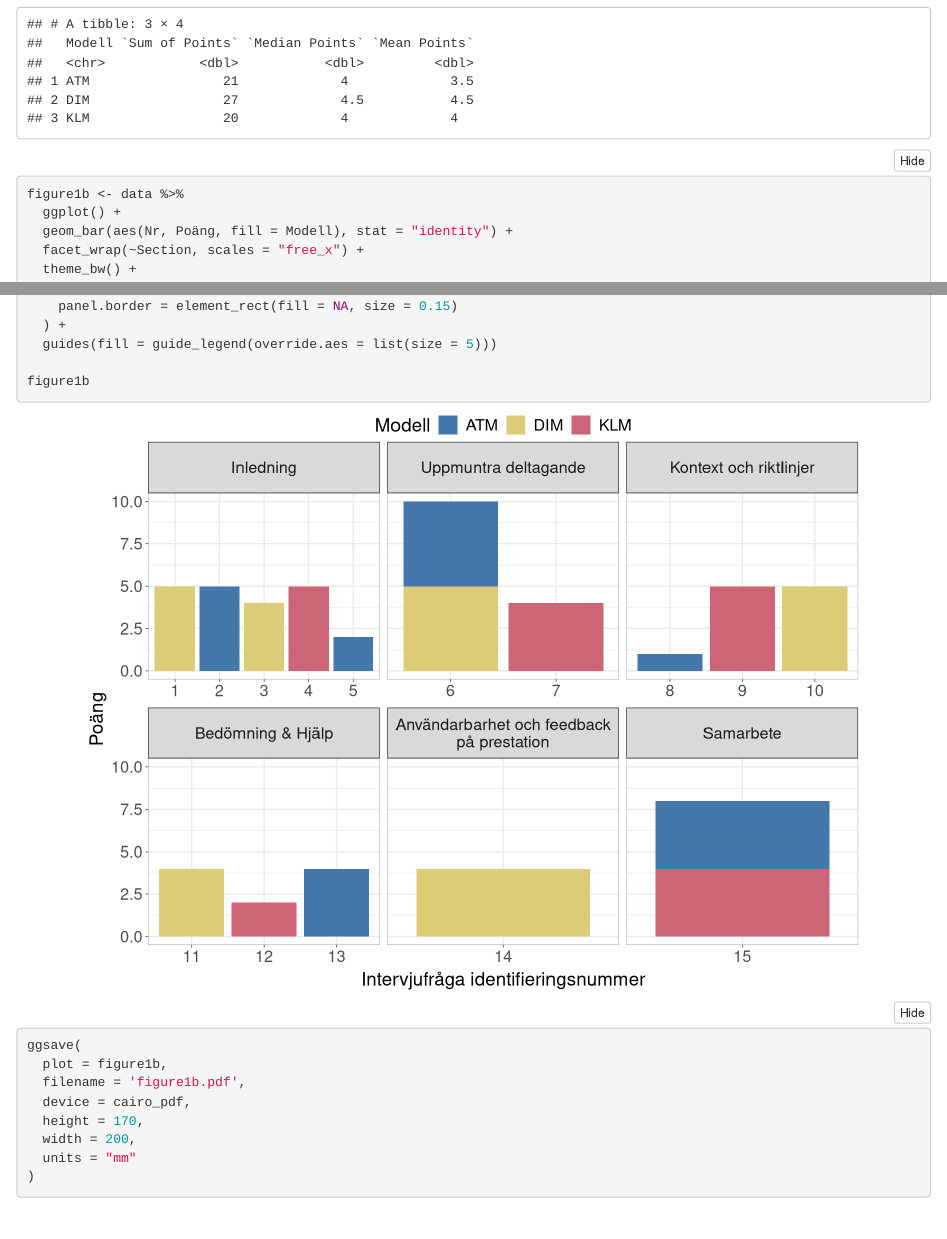
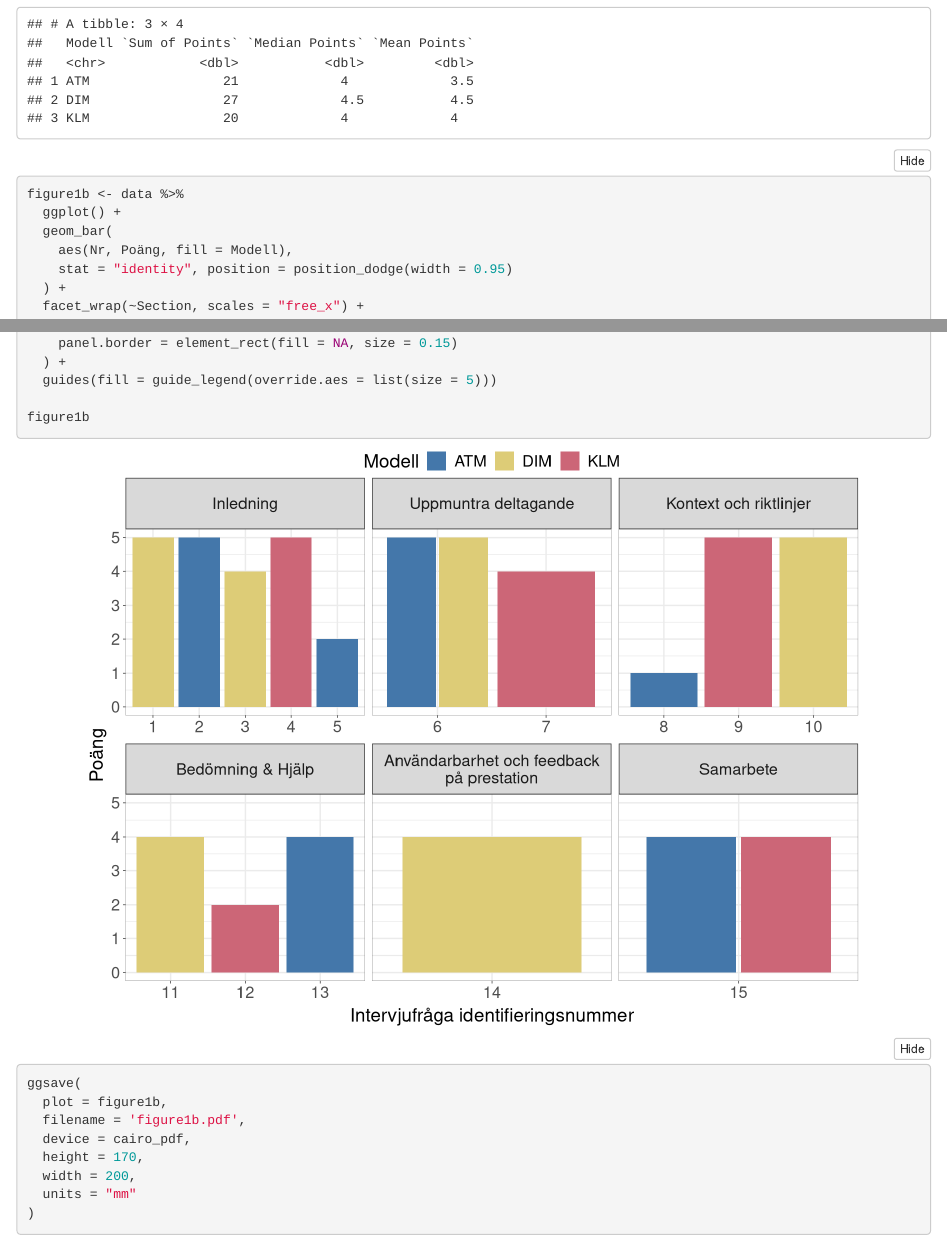
Before and after one commit to OliviaImner/thesis_document, an R Markdown document (interview/InterviewAnalysis.Rmd): the page in a window 1100 px wide, from 2950 px down, and a second part further down, joined at a grey line. Rendered offline with R 4.5, knitr and Pandoc, with nearby package versions; folded parts are opened.

Commit message:
interview figure update

````diff
--- a/interview/InterviewAnalysis.Rmd
+++ b/interview/InterviewAnalysis.Rmd
@@ -108,7 +108,10 @@ data %>%
 ```{r, fig.align="center", fig.width=8, fig.height=6, message = FALSE}
 figure1b <- data %>%
   ggplot() +
-  geom_bar(aes(Nr, Poäng, fill = Modell), stat = "identity") +
+  geom_bar(
+    aes(Nr, Poäng, fill = Modell),
+    stat = "identity", position = position_dodge(width = 0.95)
+  ) +
   facet_wrap(~Section, scales = "free_x") +
   theme_bw() +
   scale_fill_ptol() +
````
Also changed, not shown: interview/Figure1.png, interview/InterviewAnalysis.html, interview/figure1a.pdf, interview/figure1b.pdf, interview/~$interviewScores.xlsx (deleted), 1 other file.
